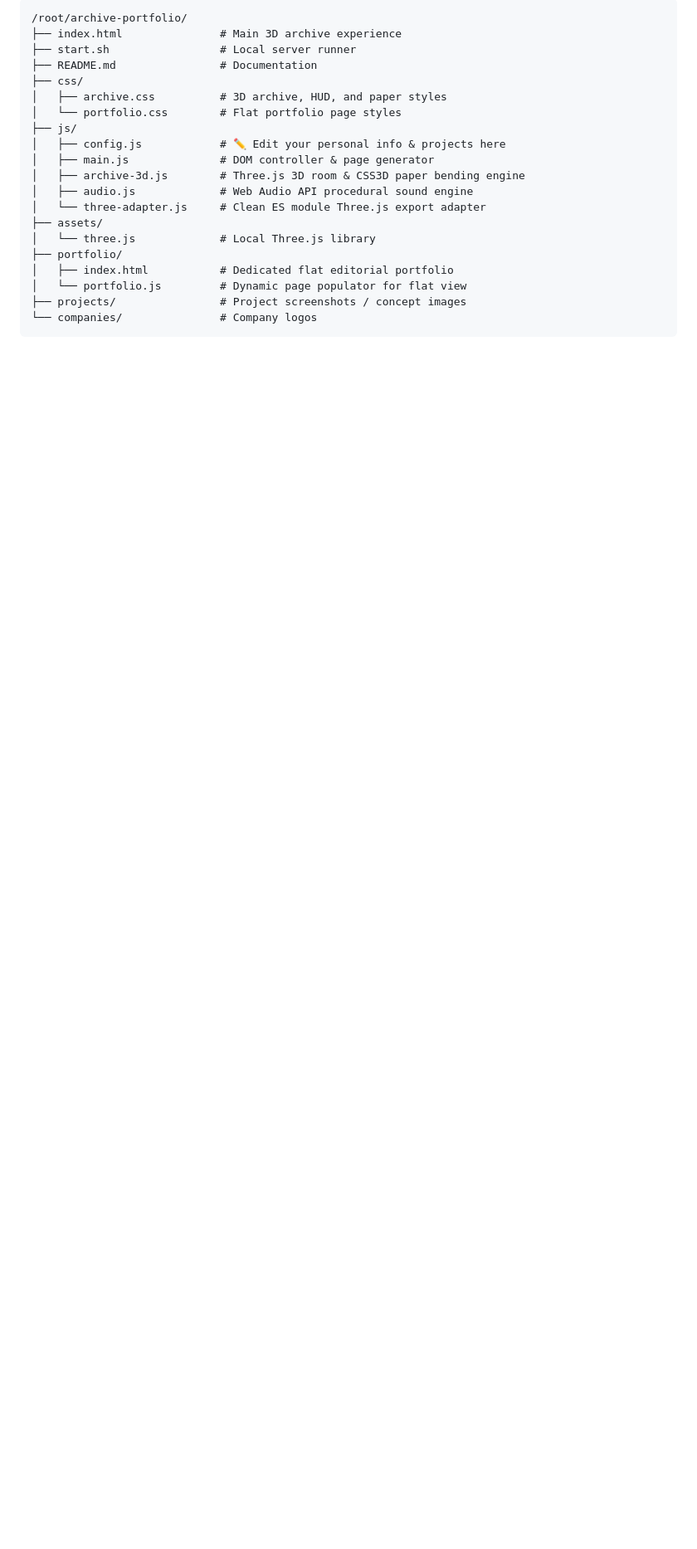
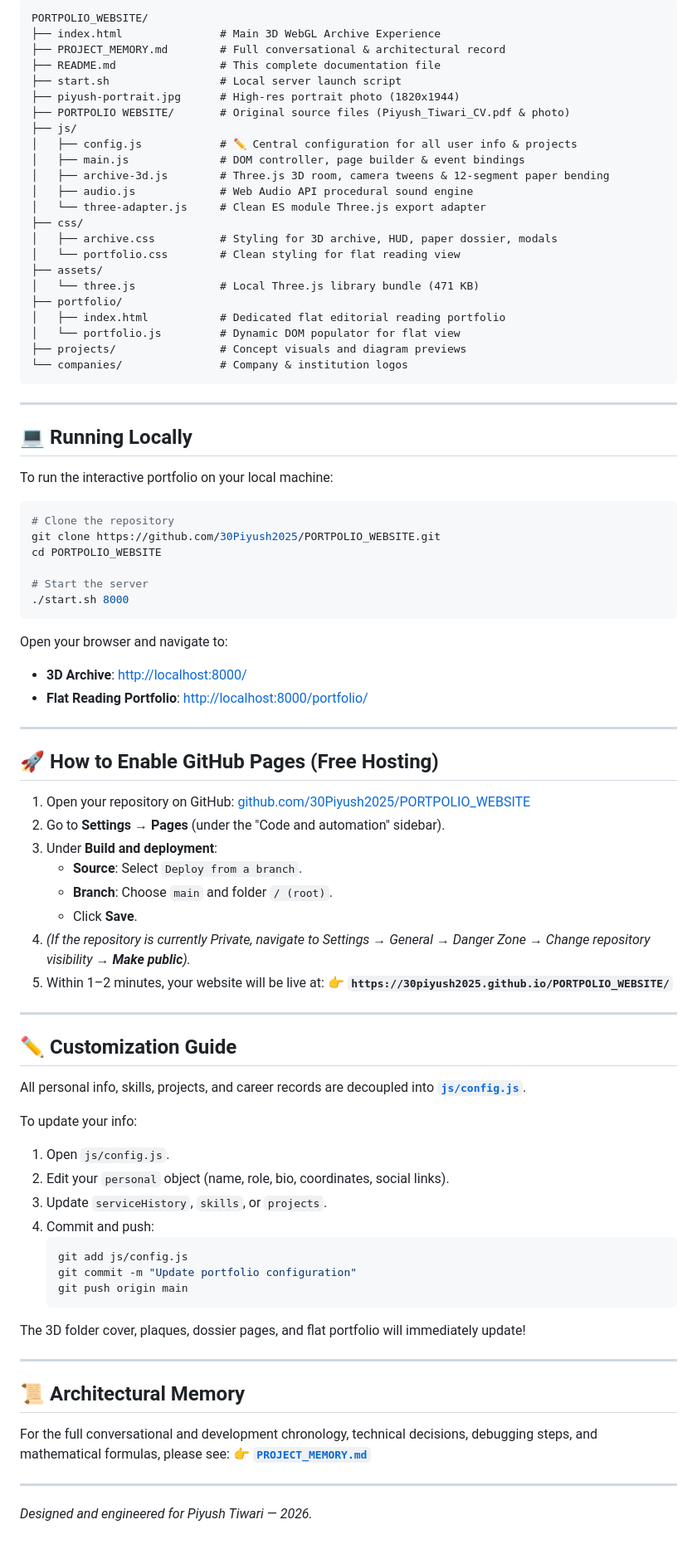
Before and after one commit to 30Piyush2025/PORTPOLIO_WEBSITE, a Markdown page: README.md, the part around one of its changes. Shown at 83% size. Rendered like a GitHub page; blank space fills up the shorter version.

````diff
--- a/README.md
+++ b/README.md
@@ -105,23 +89,88 @@ When you update `js/config.js`:
 
 ```
-/root/archive-portfolio/
-├── index.html               # Main 3D archive experience
-├── start.sh                 # Local server runner
-├── README.md                # Documentation
-├── css/
-│   ├── archive.css          # 3D archive, HUD, and paper styles
-│   └── portfolio.css        # Flat portfolio page styles
+PORTPOLIO_WEBSITE/
+├── index.html               # Main 3D WebGL Archive Experience
+├── PROJECT_MEMORY.md        # Full conversational & architectural record
+├── README.md                # This complete documentation file
+├── start.sh                 # Local server launch script
+├── piyush-portrait.jpg      # High-res portrait photo (1820x1944)
+├── PORTPOLIO WEBSITE/       # Original source files (Piyush_Tiwari_CV.pdf & photo)
 ├── js/
-│   ├── config.js            # ✏️ Edit your personal info & projects here
-│   ├── main.js              # DOM controller & page generator
-│   ├── archive-3d.js        # Three.js 3D room & CSS3D paper bending engine
+│   ├── config.js            # ✏️ Central configuration for all user info & projects
+│   ├── main.js              # DOM controller, page builder & event bindings
+│   ├── archive-3d.js        # Three.js 3D room, camera tweens & 12-segment paper bending
 │   ├── audio.js             # Web Audio API procedural sound engine
 │   └── three-adapter.js     # Clean ES module Three.js export adapter
+├── css/
+│   ├── archive.css          # Styling for 3D archive, HUD, paper dossier, modals
+│   └── portfolio.css        # Clean styling for flat reading view
 ├── assets/
-│   └── three.js             # Local Three.js library
+│   └── three.js             # Local Three.js library bundle (471 KB)
 ├── portfolio/
-│   ├── index.html           # Dedicated flat editorial portfolio
-│   └── portfolio.js         # Dynamic page populator for flat view
-├── projects/                # Project screenshots / concept images
-└── companies/               # Company logos
+│   ├── index.html           # Dedicated flat editorial reading portfolio
+│   └── portfolio.js         # Dynamic DOM populator for flat view
+├── projects/                # Concept visuals and diagram previews
+└── companies/               # Company & institution logos
 ```
+
+---
+
+## 💻 Running Locally
+
+To run the interactive portfolio on your local machine:
+
+```bash
+# Clone the repository
+git clone https://github.com/30Piyush2025/PORTPOLIO_WEBSITE.git
+cd PORTPOLIO_WEBSITE
+
+# Start the server
+./start.sh 8000
+```
+
+Open your browser and navigate to:
+- **3D Archive**: [http://localhost:8000/](http://localhost:8000/)
+- **Flat Reading Portfolio**: [http://localhost:8000/portfolio/](http://localhost:8000/portfolio/)
+
+---
+
+## 🚀 How to Enable GitHub Pages (Free Hosting)
+
+1. Open your repository on GitHub: [github.com/30Piyush2025/PORTPOLIO_WEBSITE](https://github.com/30Piyush2025/PORTPOLIO_WEBSITE)
+2. Go to **Settings** → **Pages** (under the "Code and automation" sidebar).
+3. Under **Build and deployment**:
+   - **Source**: Select `Deploy from a branch`.
+   - **Branch**: Choose `main` and folder `/ (root)`.
+   - Click **Save**.
+4. *(If the repository is currently Private, navigate to Settings → General → Danger Zone → Change repository visibility → **Make public**).*
+5. Within 1–2 minutes, your website will be live at:
+   👉 **`https://30piyush2025.github.io/PORTPOLIO_WEBSITE/`**
+
+---
+
+## ✏️ Customization Guide
+
+All personal info, skills, projects, and career records are decoupled into **[`js/config.js`](js/config.js)**.
+
+To update your info:
+1. Open `js/config.js`.
+2. Edit your `personal` object (name, role, bio, coordinates, social links).
+3. Update `serviceHistory`, `skills`, or `projects`.
+4. Commit and push:
+   ```bash
+   git add js/config.js
+   git commit -m "Update portfolio configuration"
+   git push origin main
+   ```
+The 3D folder cover, plaques, dossier pages, and flat portfolio will immediately update!
+
+---
+
+## 📜 Architectural Memory
+
+For the full conversational and development chronology, technical decisions, debugging steps, and mathematical formulas, please see:
+👉 **[`PROJECT_MEMORY.md`](PROJECT_MEMORY.md)**
+
+---
+
+*Designed and engineered for Piyush Tiwari — 2026.*
````
Also changed, not shown: other parts of README.md (+69 -85 lines).
